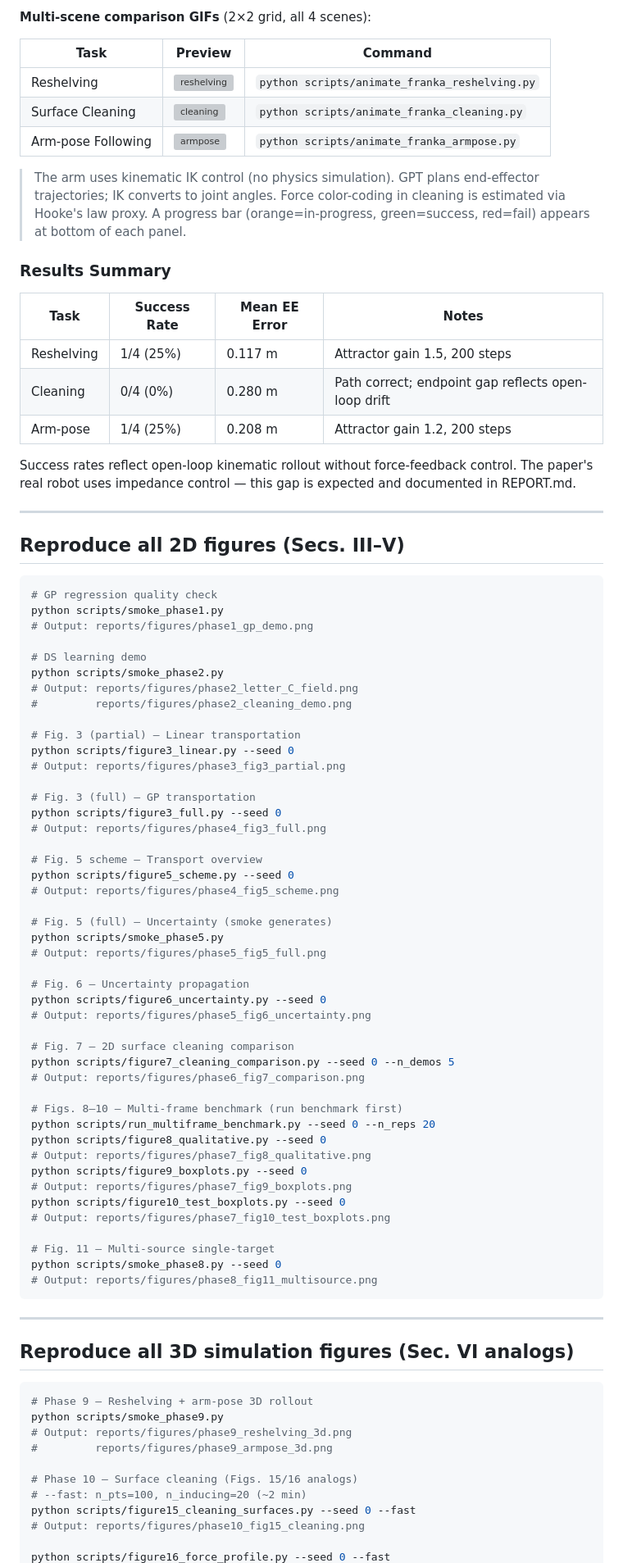
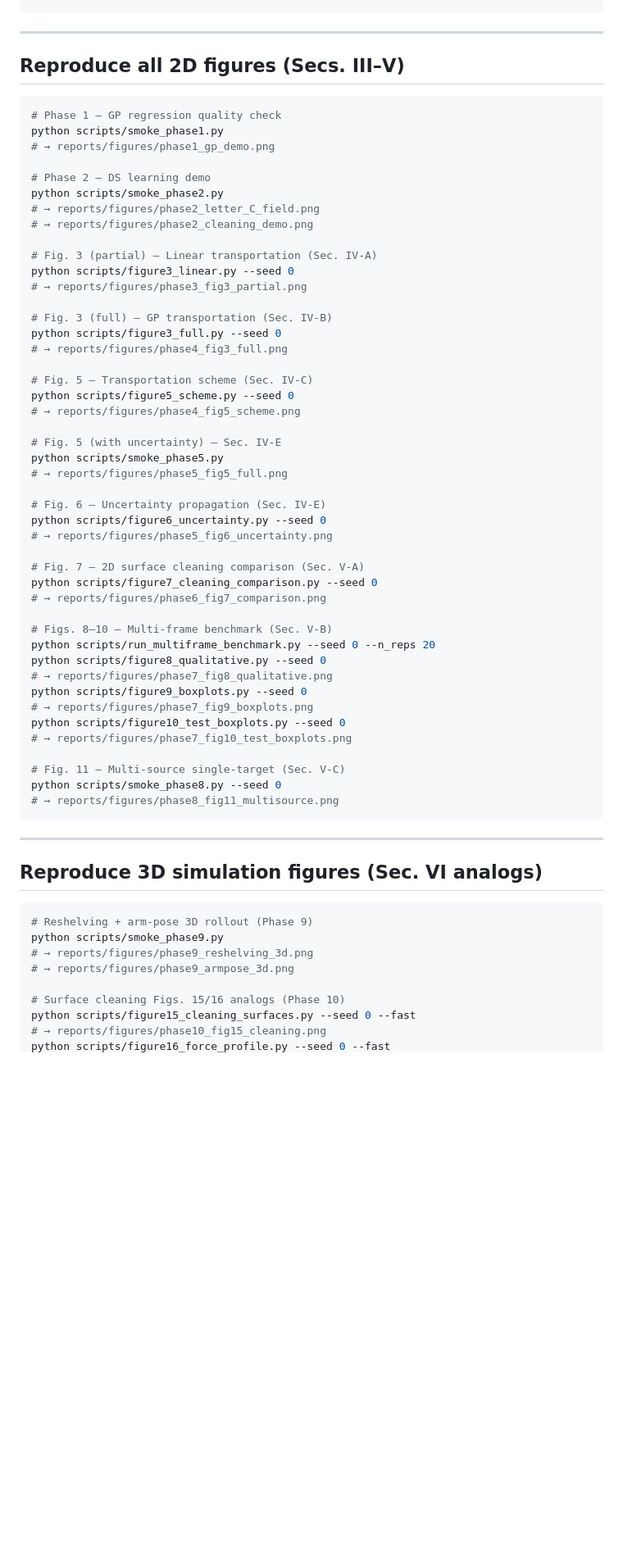
Before and after one commit to jaintle/teach-once, a Markdown page: README.md, the part around one of its changes. Shown at 82% size. Drawn GitHub-style; blank space fills up the shorter version; grey boxes are pictures that could not be loaded.

Commit message:
chore: update readme

````diff
--- a/README.md
+++ b/README.md
@@ -100,92 +93,67 @@ configurations using GPT (200-step rollout, velocity-rescaled GP DS).
-**Multi-scene comparison GIFs** (2×2 grid, all 4 scenes):
-
-| Task | Preview | Command |
-|------|---------|---------|
-| Reshelving | ![reshelving](reports/figures/franka_reshelving.gif) | `python scripts/animate_franka_reshelving.py` |
-| Surface Cleaning | ![cleaning](reports/figures/franka_cleaning.gif) | `python scripts/animate_franka_cleaning.py` |
-| Arm-pose Following | ![armpose](reports/figures/franka_armpose.gif) | `python scripts/animate_franka_armpose.py` |
-
-> The arm uses kinematic IK control (no physics simulation).
-> GPT plans end-effector trajectories; IK converts to joint angles.
-> Force color-coding in cleaning is estimated via Hooke's law proxy.
-> A progress bar (orange=in-progress, green=success, red=fail) appears at bottom of each panel.
-
-### Results Summary
-
-| Task | Success Rate | Mean EE Error | Notes |
-|------|-------------|---------------|-------|
-| Reshelving | 1/4 (25%) | 0.117 m | Attractor gain 1.5, 200 steps |
-| Cleaning | 0/4 (0%) | 0.280 m | Path correct; endpoint gap reflects open-loop drift |
-| Arm-pose | 1/4 (25%) | 0.208 m | Attractor gain 1.2, 200 steps |
-
-Success rates reflect open-loop kinematic rollout without force-feedback control.
-The paper's real robot uses impedance control — this gap is expected and documented in REPORT.md.
 
 ---
 
 ## Reproduce all 2D figures (Secs. III–V)
 
 ```bash
-# GP regression quality check
+# Phase 1 — GP regression quality check
 python scripts/smoke_phase1.py
-# Output: reports/figures/phase1_gp_demo.png
+# → reports/figures/phase1_gp_demo.png
 
-# DS learning demo
+# Phase 2 — DS learning demo
 python scripts/smoke_phase2.py
-# Output: reports/figures/phase2_letter_C_field.png
-#         reports/figures/phase2_cleaning_demo.png
+# → reports/figures/phase2_letter_C_field.png
+# → reports/figures/phase2_cleaning_demo.png
 
-# Fig. 3 (partial) — Linear transportation
+# Fig. 3 (partial) — Linear transportation (Sec. IV-A)
 python scripts/figure3_linear.py --seed 0
-# Output: reports/figures/phase3_fig3_partial.png
+# → reports/figures/phase3_fig3_partial.png
 
-# Fig. 3 (full) — GP transportation
+# Fig. 3 (full) — GP transportation (Sec. IV-B)
 python scripts/figure3_full.py --seed 0
-# Output: reports/figures/phase4_fig3_full.png
+# → reports/figures/phase4_fig3_full.png
 
-# Fig. 5 scheme — Transport overview
+# Fig. 5 — Transportation scheme (Sec. IV-C)
 python scripts/figure5_scheme.py --seed 0
-# Output: reports/figures/phase4_fig5_scheme.png
+# → reports/figures/phase4_fig5_scheme.png
 
-# Fig. 5 (full) — Uncertainty (smoke generates)
+# Fig. 5 (with uncertainty) — Sec. IV-E
 python scripts/smoke_phase5.py
-# Output: reports/figures/phase5_fig5_full.png
+# → reports/figures/phase5_fig5_full.png
 
-# Fig. 6 — Uncertainty propagation
+# Fig. 6 — Uncertainty propagation (Sec. IV-E)
 python scripts/figure6_uncertainty.py --seed 0
-# Output: reports/figures/phase5_fig6_uncertainty.png
+# → reports/figures/phase5_fig6_uncertainty.png
 
-# Fig. 7 — 2D surface cleaning comparison
-python scripts/figure7_cleaning_comparison.py --seed 0 --n_demos 5
-# Output: reports/figures/phase6_fig7_comparison.png
+# Fig. 7 — 2D surface cleaning comparison (Sec. V-A)
+python scripts/figure7_cleaning_comparison.py --seed 0
+# → reports/figures/phase6_fig7_comparison.png
 
-# Figs. 8–10 — Multi-frame benchmark (run benchmark first)
+# Figs. 8–10 — Multi-frame benchmark (Sec. V-B)
 python scripts/run_multiframe_benchmark.py --seed 0 --n_reps 20
 python scripts/figure8_qualitative.py --seed 0
-# Output: reports/figures/phase7_fig8_qualitative.png
+# → reports/figures/phase7_fig8_qualitative.png
 python scripts/figure9_boxplots.py --seed 0
-# Output: reports/figures/phase7_fig9_boxplots.png
+# → reports/figures/phase7_fig9_boxplots.png
 python scripts/figure10_test_boxplots.py --seed 0
-# Output: reports/figures/phase7_fig10_test_boxplots.png
+# → reports/figures/phase7_fig10_test_boxplots.png
 
-# Fig. 11 — Multi-source single-target
+# Fig. 11 — Multi-source single-target (Sec. V-C)
 python scripts/smoke_phase8.py --seed 0
-# Output: reports/figures/phase8_fig11_multisource.png
+# → reports/figures/phase8_fig11_multisource.png
 ```
 
 ---
 
-## Reproduce all 3D simulation figures (Sec. VI analogs)
+## Reproduce 3D simulation figures (Sec. VI analogs)
 
 ```bash
-# Phase 9 — Reshelving + arm-pose 3D rollout
+# Reshelving + arm-pose 3D rollout (Phase 9)
 python scripts/smoke_phase9.py
-# Output: reports/figures/phase9_reshelving_3d.png
-#         reports/figures/phase9_armpose_3d.png
+# → reports/figures/phase9_reshelving_3d.png
+# → reports/figures/phase9_armpose_3d.png
 
-# Phase 10 — Surface cleaning (Figs. 15/16 analogs)
-# --fast: n_pts=100, n_inducing=20 (~2 min)
+# Surface cleaning Figs. 15/16 analogs (Phase 10)
 python scripts/figure15_cleaning_surfaces.py --seed 0 --fast
-# Output: reports/figures/phase10_fig15_cleaning.png
-
+# → reports/figures/phase10_fig15_cleaning.png
 python scripts/figure16_force_profile.py --seed 0 --fast
````
Also changed, not shown: other parts of README.md (+139 -98 lines).
